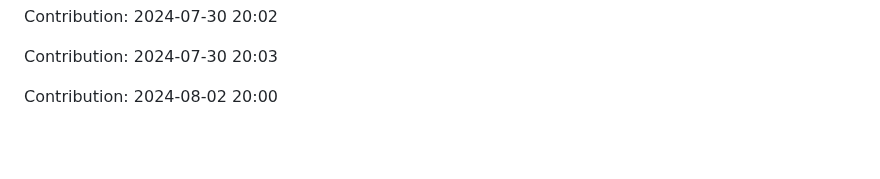
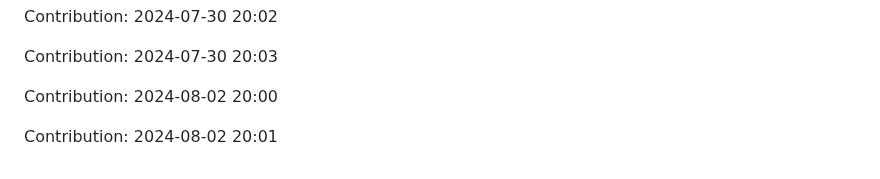
Before and after one commit to anand16-info/mystictouch, a Markdown page: README.md, the part around the change. GitHub-like rendering; blank space fills up the shorter version.

Commit message:
"Contribution: 2024-08-02 20:01"

```diff
--- a/README.md
+++ b/README.md
@@ -309,3 +309,5 @@ Contribution: 2024-07-30 20:02
 Contribution: 2024-07-30 20:03
 
 Contribution: 2024-08-02 20:00
+
+Contribution: 2024-08-02 20:01
```
